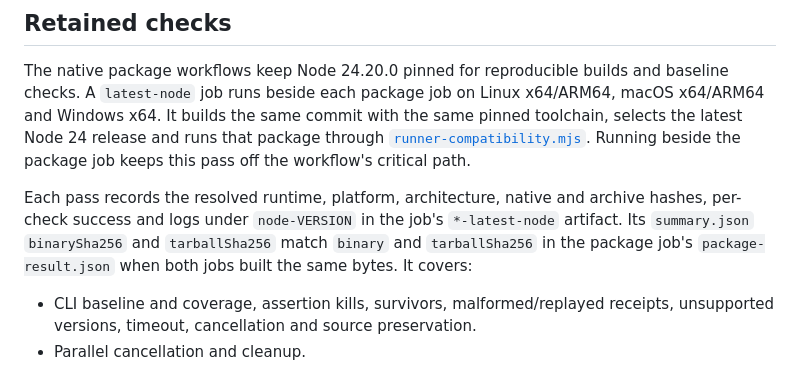
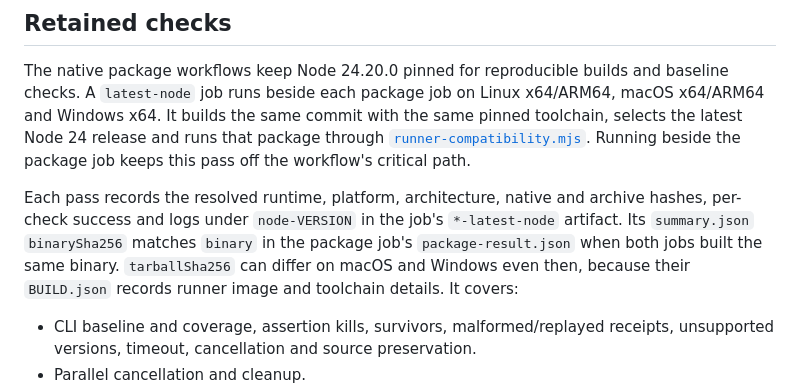
Before and after one commit to Binary-Balance/seshat, a Markdown page: docs/runner-compatibility.md, the part around the change. GitHub-like rendering.

Commit message:
Note when tarball hashes can differ

```diff
--- a/docs/runner-compatibility.md
+++ b/docs/runner-compatibility.md
@@ -104,9 +104,10 @@ Running beside the package job keeps this pass off the workflow's critical path.
 
 Each pass records the resolved runtime, platform, architecture, native and
 archive hashes, per-check success and logs under `node-VERSION` in the job's
-`*-latest-node` artifact. Its `summary.json` `binarySha256` and `tarballSha256`
-match `binary` and `tarballSha256` in the package job's `package-result.json`
-when both jobs built the same bytes. It covers:
+`*-latest-node` artifact. Its `summary.json` `binarySha256` matches `binary` in
+the package job's `package-result.json` when both jobs built the same binary.
+`tarballSha256` can differ on macOS and Windows even then, because their
+`BUILD.json` records runner image and toolchain details. It covers:
 
 - CLI baseline and coverage, assertion kills, survivors, malformed/replayed
   receipts, unsupported versions, timeout, cancellation and source preservation.
```
